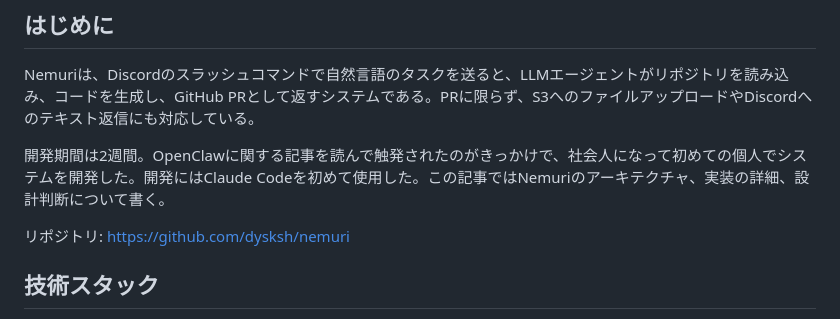
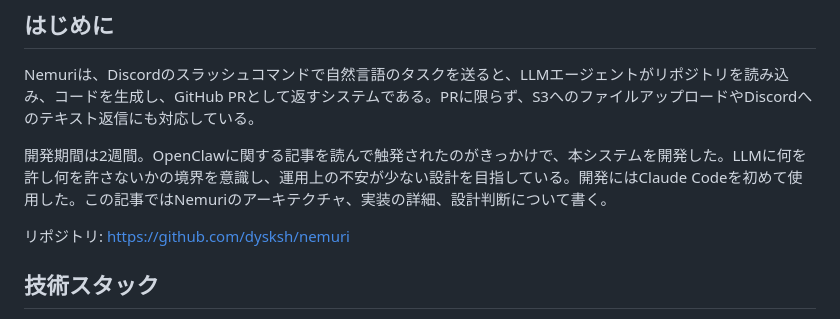
Before and after one commit to dysksh/blog, a Markdown page: posts/nemuri/index.md, the part around the change. GitHub-like rendering.

Commit message:
nemuri記事修正

```diff
--- a/posts/nemuri/index.md
+++ b/posts/nemuri/index.md
@@ -9,7 +9,7 @@ tags: [Go, AWS, LLM, Claude, Discord, Agent, 個人開発, ECS Fargate, Lambda,
 
 Nemuriは、Discordのスラッシュコマンドで自然言語のタスクを送ると、LLMエージェントがリポジトリを読み込み、コードを生成し、GitHub PRとして返すシステムである。PRに限らず、S3へのファイルアップロードやDiscordへのテキスト返信にも対応している。
 
-開発期間は2週間。OpenClawに関する記事を読んで触発されたのがきっかけで、社会人になって初めての個人でシステムを開発した。開発にはClaude Codeを初めて使用した。この記事ではNemuriのアーキテクチャ、実装の詳細、設計判断について書く。
+開発期間は2週間。OpenClawに関する記事を読んで触発されたのがきっかけで、本システムを開発した。LLMに何を許し何を許さないかの境界を意識し、運用上の不安が少ない設計を目指している。開発にはClaude Codeを初めて使用した。この記事ではNemuriのアーキテクチャ、実装の詳細、設計判断について書く。
 
 リポジトリ: [https://github.com/dysksh/nemuri](https://github.com/dysksh/nemuri)
 
```
